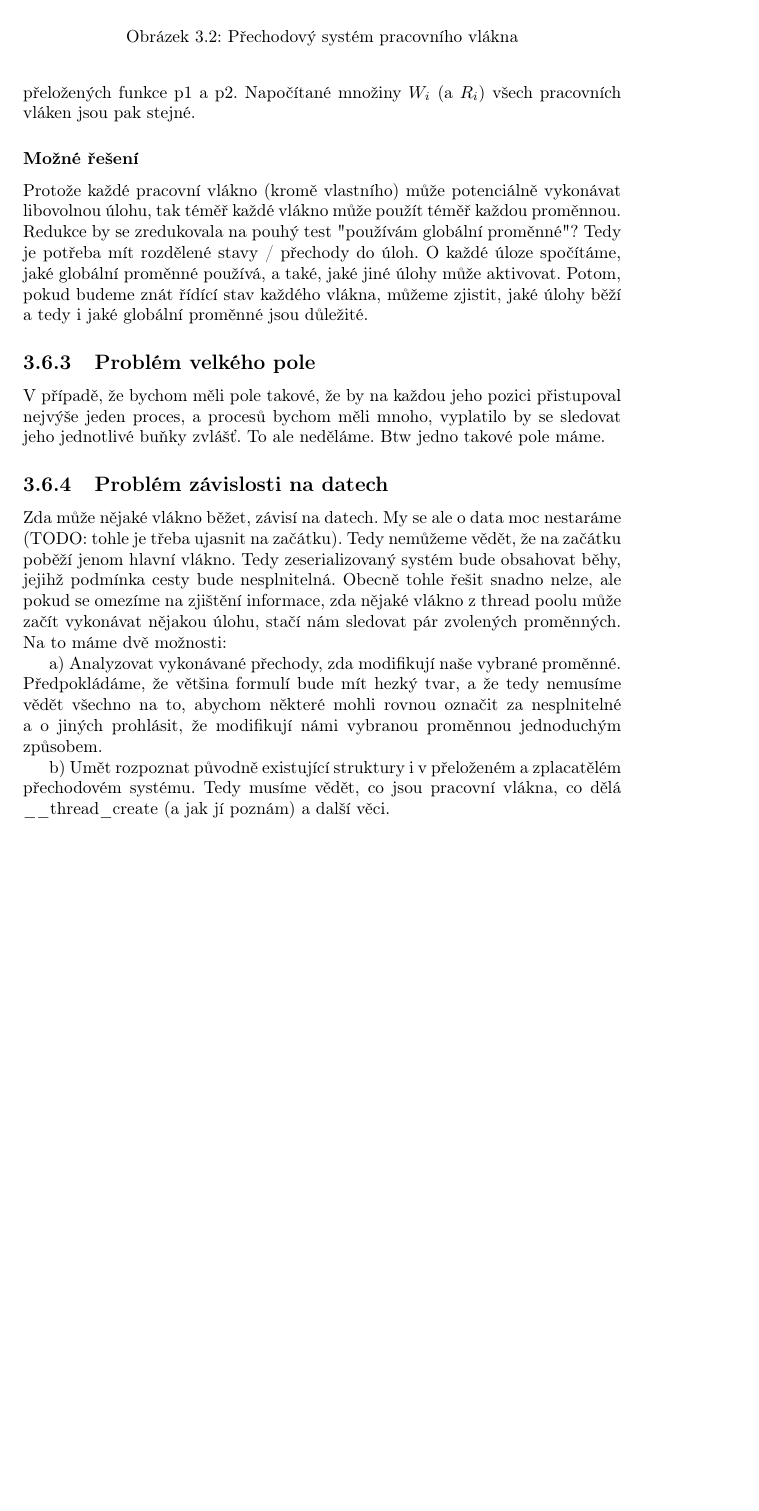
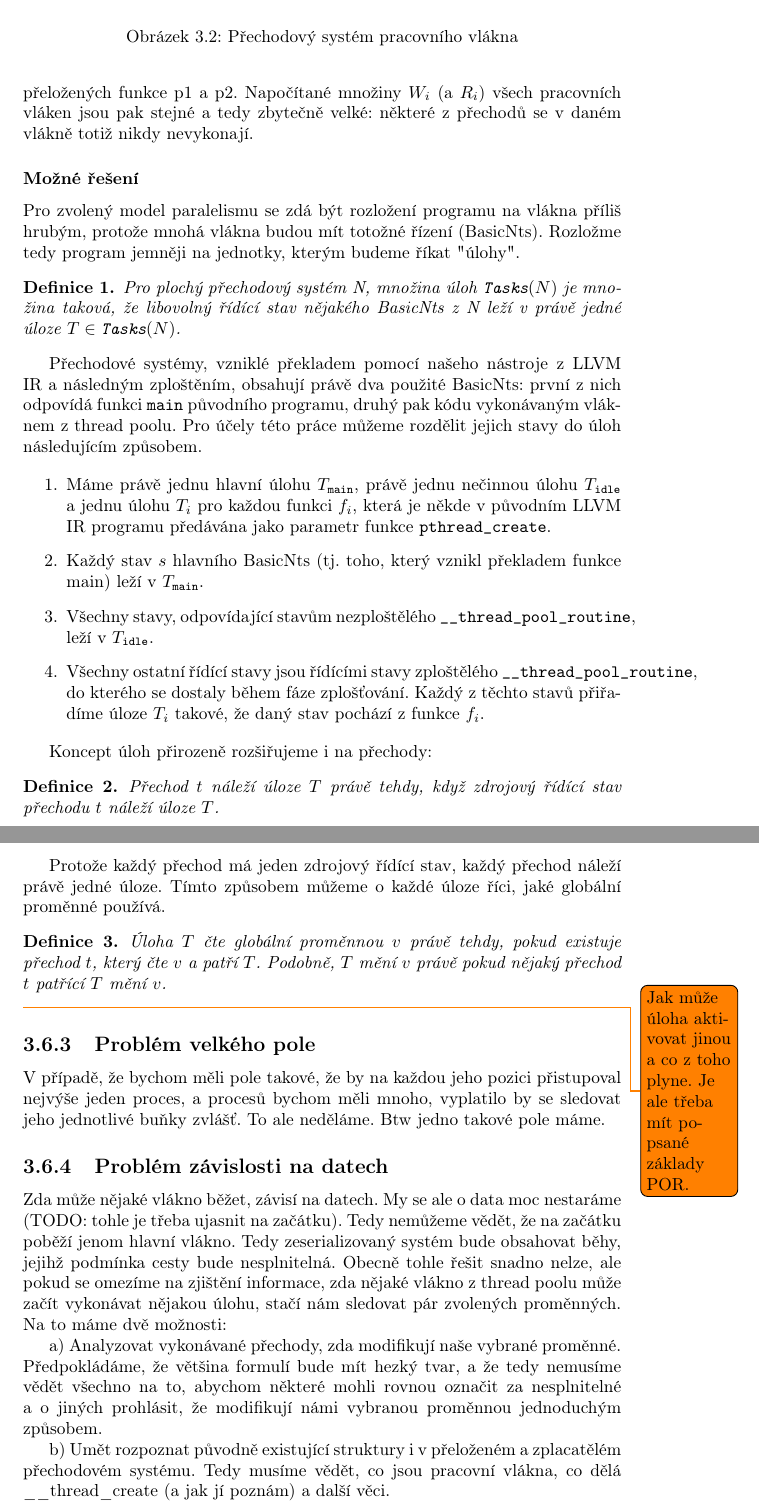
Before and after one commit to h0nzZik/BP-llvm-nts-po, a LaTeX document (text.tex): part of page 11 of 13 before the commit and two parts of pages 11 and 12 of 14 after it, the two joined at a grey line, cut so that both start at the same text, the shorter picture padded with empty space. Compiled offline with pdfLaTeX.

Commit message:
Definice úloh

```diff
--- a/text.tex
+++ b/text.tex
@@ -12,8 +12,14 @@
 \usepackage{todonotes} % command \todo
 \usepackage{hyperref}
 \usepackage{listings}
+\usepackage{amsthm}
+
 \author{Jan Tušil <410062@mail.muni.cz>}
 \title{LLVM PO}
+
+\newtheorem{definition}{Definice}
+
+
 \begin{document}
 
 \chapter{Cíl práce}
@@ -356,12 +362,38 @@ _thread_pool_routine {
 \end{figure}
 \todo{Opravit číslování vláken}
 
-Po zploštění tedy thread\_pool\_routine obsahuje přechody, které odpovídají původním funkcím p1 a p2. Protože tento BasicNts je vykonáván v každém pracovním vlákně, v každém pracovním vlákně jsou také obsaženy všechny přechody přeložených funkce p1 a p2. Napočítané množiny $W_i$ (a $R_i$) všech pracovních vláken jsou pak stejné.
+Po zploštění tedy thread\_pool\_routine obsahuje přechody, které odpovídají původním funkcím p1 a p2. Protože tento BasicNts je vykonáván v každém pracovním vlákně, v každém pracovním vlákně jsou také obsaženy všechny přechody přeložených funkce p1 a p2. Napočítané množiny $W_i$ (a $R_i$) všech pracovních vláken jsou pak stejné a tedy zbytečně velké: některé z přechodů se v daném vlákně totiž nikdy nevykonají.
 
 \subsubsection{Možné řešení}
+Pro zvolený model paralelismu se zdá být rozložení programu na vlákna příliš hrubým, protože mnohá vlákna budou mít totožné řízení (BasicNts). Rozložme tedy program jemněji na jednotky, kterým budeme říkat "úlohy".
 
-Protože každé pracovní vlákno (kromě vlastního) může potenciálně vykonávat libovolnou úlohu, tak téměř každé vlákno může použít téměř každou proměnnou. Redukce by se zredukovala na pouhý test "používám globální proměnné"?
-Tedy je potřeba mít rozdělené stavy / přechody do úloh. O každé úloze spočítáme, jaké globální proměnné používá, a také, jaké jiné úlohy může aktivovat. Potom, pokud budeme znát řídící stav každého vlákna, můžeme zjistit, jaké úlohy běží a tedy i jaké globální proměnné jsou důležité.
+\begin{definition}
+Pro plochý přechodový systém N, množina úloh $\texttt{Tasks}(N)$ je množina taková, že libovolný řídící stav nějakého BasicNts z N leží v právě jedné úloze $T \in \texttt{Tasks}(N)$.
+\end{definition}
+
+Přechodové systémy, vzniklé překladem pomocí našeho nástroje z LLVM IR a následným zploštěním, obsahují právě dva použité BasicNts: první z nich odpovídá funkci \texttt{main} původního programu, druhý pak kódu vykonávaným vláknem z thread poolu. Pro účely této práce můžeme rozdělit jejich stavy do úloh následujícím způsobem.
+
+\begin{enumerate}
+\item Máme právě jednu hlavní úlohu $T_{\texttt{main}}$, právě jednu nečinnou úlohu $T_{\texttt{idle}}$ a jednu úlohu $T_i$ pro každou funkci $f_i$, která je někde v původním LLVM IR programu předávána jako parametr funkce \texttt{pthread\_create}.
+\item Každý stav $s$ hlavního BasicNts (tj. toho, který vznikl překladem funkce main) leží v $T_{\texttt{main}}$.
+\item Všechny stavy, odpovídající stavům nezploštělého \texttt{\_\_thread\_pool\_routine}, leží v $T_{\texttt{idle}}$.
+\item Všechny ostatní řídící stavy jsou řídícími stavy zploštělého \texttt{\_\_thread\_pool\_routine}, do kterého se dostaly během fáze zplošťování. Každý z těchto stavů přiřadíme úloze $T_i$ takové, že daný stav pochází z funkce $f_i$.
+\end{enumerate}
+
+Koncept úloh přirozeně rozšiřujeme i na přechody:
+\begin{definition}
+Přechod $t$ náleží úloze $T$ právě tehdy, když zdrojový řídící stav přechodu $t$ náleží úloze $T$.
+\end{definition}
+Protože každý přechod má jeden zdrojový řídící stav, každý přechod náleží právě jedné úloze. Tímto způsobem můžeme o každé úloze říci, jaké globální proměnné používá.
+
+\begin{definition}
+Úloha $T$ čte globální proměnnou $v$ právě tehdy, pokud existuje přechod $t$, který čte $v$ a patří $T$. Podobně, $T$ mění $v$ právě pokud nějaký přechod $t$ patřící $T$ mění $v$.
+\end{definition}
+
+\todo{Jak může úloha aktivovat jinou a co z toho plyne. Je ale třeba mít popsané základy POR.}
+
+%Protože každé pracovní vlákno (kromě vlastního) může potenciálně vykonávat libovolnou úlohu, tak téměř každé vlákno může použít téměř každou proměnnou. Redukce by se zredukovala na pouhý test "používám globální proměnné"?
+%Tedy je potřeba mít rozdělené stavy / přechody do úloh. O každé úloze spočítáme, jaké globální proměnné používá, a také, jaké jiné úlohy může aktivovat. Potom, pokud budeme znát řídící stav každého vlákna, můžeme zjistit, jaké úlohy běží a tedy i jaké globální proměnné jsou důležité.
 
 \subsection{Problém velkého pole}
 V případě, že bychom měli pole takové, že by na každou jeho pozici přistupoval nejvýše jeden proces,
```
Also changed, not shown: text.pdf, text.tex (4 more changed lines).
